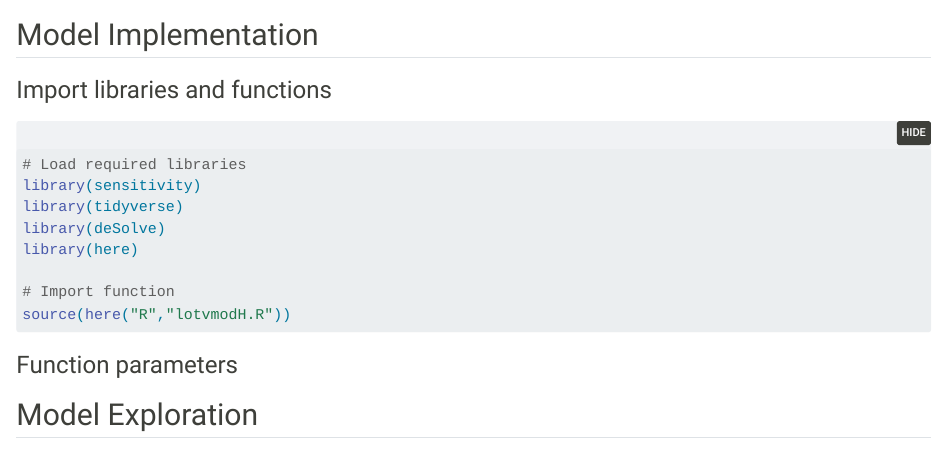
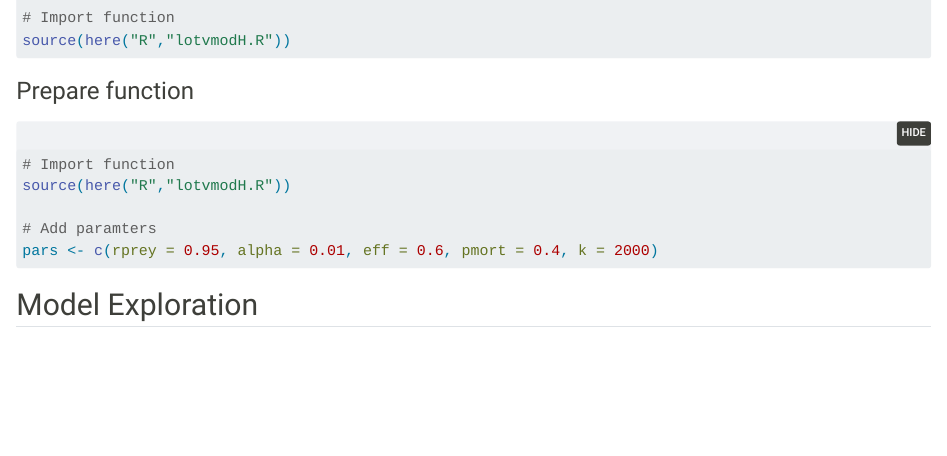
Before and after one commit to kaitlincastor/esm232_huntingmodel, a Quarto document (hunting.qmd): the page in a window 1100 px wide, from 90 px down before the commit and from 370 px down after it. Rendered offline with R 4.5, knitr and Pandoc in place of Quarto, with nearby package versions; folded parts are opened.

Commit message:
add function parameters

````diff
--- a/hunting.qmd
+++ b/hunting.qmd
@@ -16,7 +16,7 @@ execute:
 
 ## Model Implementation
 
-### Import libraries and functions
+### Import libraries
 
 ```{r}
 # Load required libraries
@@ -29,10 +29,14 @@ library(here)
 source(here("R","lotvmodH.R"))
 ```
 
-### Function parameters
+### Prepare function
 
 ```{r}
+# Import function
+source(here("R","lotvmodH.R"))
 
+# Add paramters
+pars <- c(rprey = 0.95, alpha = 0.01, eff = 0.6, pmort = 0.4, k = 2000)
 ```
 
 ## Model Exploration
````
